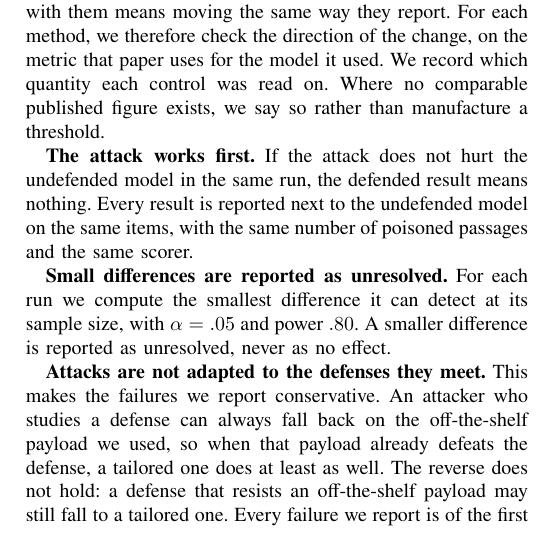
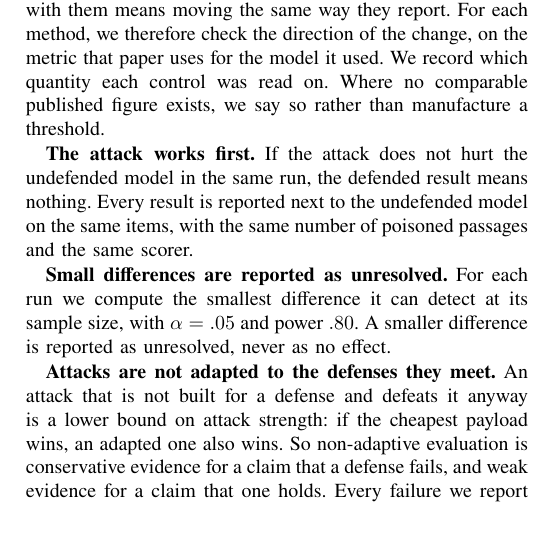
Before and after one commit to Nyamtulla/context_poison, a LaTeX paper (latex/main.tex, which reads latex/sections/07-experiments.tex): part of one column of page 10 of 22, cut so that both start at the same text. Compiled offline with pdfLaTeX.

Commit message:
Revert "Say plainly why non-adaptive attacks make reported failures conservative"
This reverts commit c58a7a7c8a56810d6369fc78510dc94d20f6dc9e.

```diff
--- a/latex/sections/07-experiments.tex
+++ b/latex/sections/07-experiments.tex
@@ -67,14 +67,13 @@ compute the smallest difference it can detect at its sample size, with
 $\alpha = .05$ and power $.80$. A smaller difference is reported as
 unresolved, never as no effect.
 
-\textbf{Attacks are not adapted to the defenses they meet.} This makes the
-failures we report conservative. An attacker who studies a defense can always
-fall back on the off-the-shelf payload we used, so when that payload already
-defeats the defense, a tailored one does at least as well. The reverse does not
-hold: a defense that resists an off-the-shelf payload may still fall to a
-tailored one. Every failure we report is of the first kind. The single
-resistance result we report is of the second, and we test it adaptively rather
-than asserting it.
+\textbf{Attacks are not adapted to the defenses they meet.} An attack that is not built for a defense and
+defeats it anyway is a lower bound on attack strength: if the
+cheapest payload wins, an adapted one also wins. So non-adaptive evaluation is
+conservative evidence for a claim that a defense fails, and weak evidence for
+a claim that one holds. Every failure we report is of the first kind. The single resistance
+result we report is of the second, and we test it adaptively rather than
+asserting it.
 
 Predictions were written into the runner scripts and committed to version
 control \emph{before} each run, and they ship with the artifact.
```
